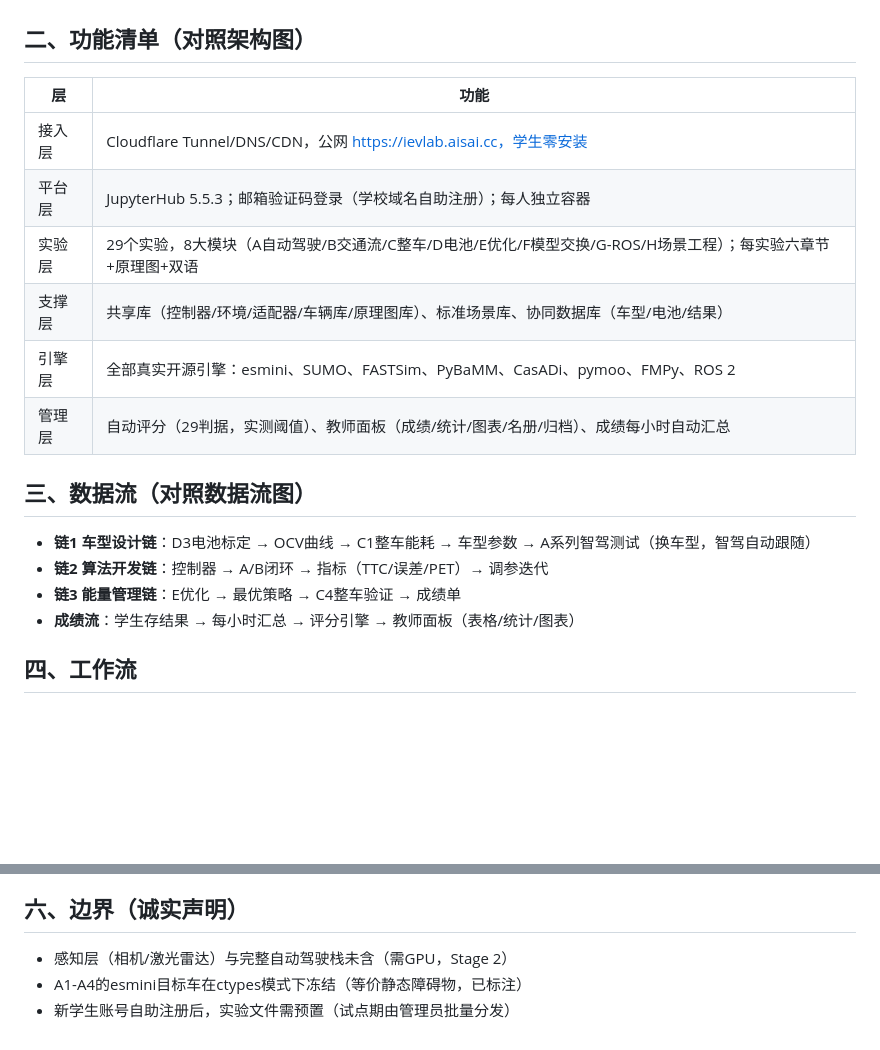
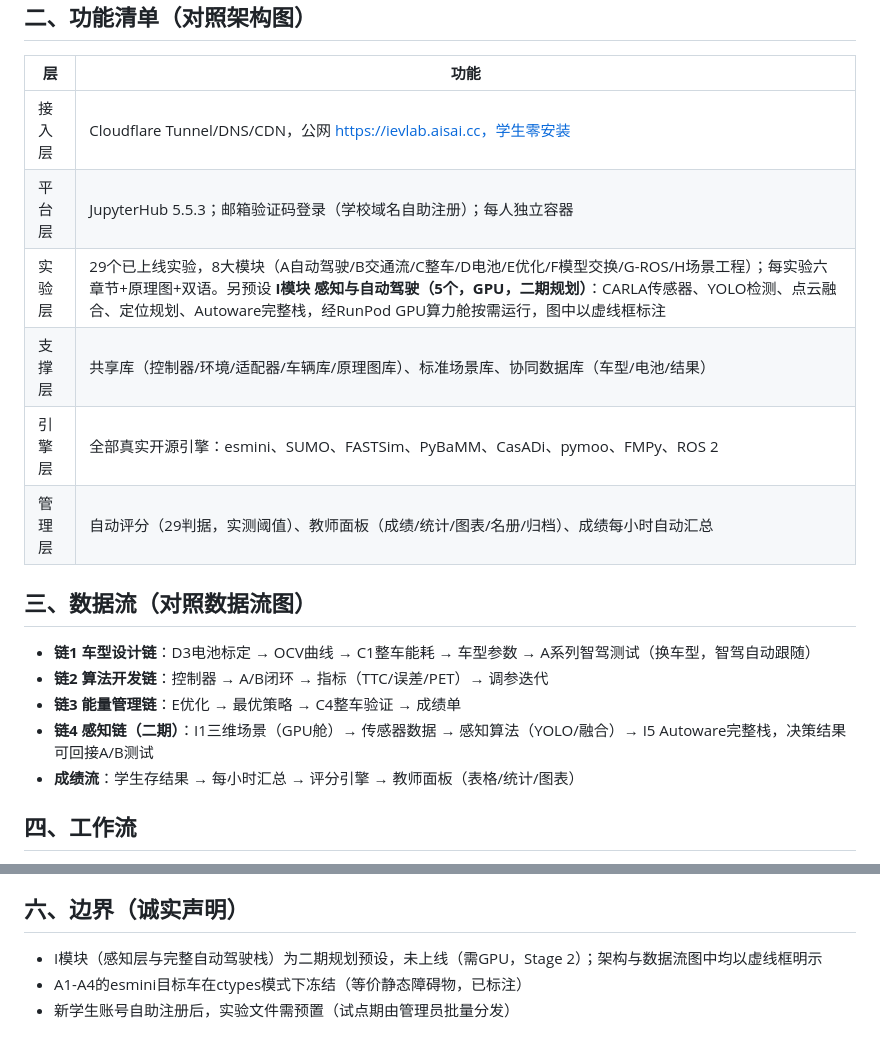
Before and after one commit to itskys/iev-cloudlab, a Markdown page: docs/system_overview.md, 2 parts joined by grey strips. Rendered like a GitHub page; blank space fills up the shorter version.

Commit message:
docs: 总览更新I模块

```diff
--- a/docs/system_overview.md
+++ b/docs/system_overview.md
@@ -13,7 +13,7 @@
 |---|---|
 | 接入层 | Cloudflare Tunnel/DNS/CDN，公网 https://ievlab.aisai.cc，学生零安装 |
 | 平台层 | JupyterHub 5.5.3；邮箱验证码登录（学校域名自助注册）；每人独立容器 |
-| 实验层 | 29个实验，8大模块（A自动驾驶/B交通流/C整车/D电池/E优化/F模型交换/G-ROS/H场景工程）；每实验六章节+原理图+双语 |
+| 实验层 | 29个已上线实验，8大模块（A自动驾驶/B交通流/C整车/D电池/E优化/F模型交换/G-ROS/H场景工程）；每实验六章节+原理图+双语。另预设 **I模块 感知与自动驾驶（5个，GPU，二期规划）**：CARLA传感器、YOLO检测、点云融合、定位规划、Autoware完整栈，经RunPod GPU算力舱按需运行，图中以虚线框标注 |
 | 支撑层 | 共享库（控制器/环境/适配器/车辆库/原理图库）、标准场景库、协同数据库（车型/电池/结果） |
 | 引擎层 | 全部真实开源引擎：esmini、SUMO、FASTSim、PyBaMM、CasADi、pymoo、FMPy、ROS 2 |
 | 管理层 | 自动评分（29判据，实测阈值）、教师面板（成绩/统计/图表/名册/归档）、成绩每小时自动汇总 |
@@ -23,6 +23,7 @@
 - **链1 车型设计链**：D3电池标定 → OCV曲线 → C1整车能耗 → 车型参数 → A系列智驾测试（换车型，智驾自动跟随）
 - **链2 算法开发链**：控制器 → A/B闭环 → 指标（TTC/误差/PET）→ 调参迭代
 - **链3 能量管理链**：E优化 → 最优策略 → C4整车验证 → 成绩单
+- **链4 感知链（二期）**：I1三维场景（GPU舱）→ 传感器数据 → 感知算法（YOLO/融合）→ I5 Autoware完整栈，决策结果可回接A/B测试
 - **成绩流**：学生存结果 → 每小时汇总 → 评分引擎 → 教师面板（表格/统计/图表）
 
 ## 四、工作流
@@ -41,6 +42,6 @@
 
 ## 六、边界（诚实声明）
 
-- 感知层（相机/激光雷达）与完整自动驾驶栈未含（需GPU，Stage 2）
+- I模块（感知层与完整自动驾驶栈）为二期规划预设，未上线（需GPU，Stage 2）；架构与数据流图中均以虚线框明示
 - A1-A4的esmini目标车在ctypes模式下冻结（等价静态障碍物，已标注）
 - 新学生账号自助注册后，实验文件需预置（试点期由管理员批量分发）
```
